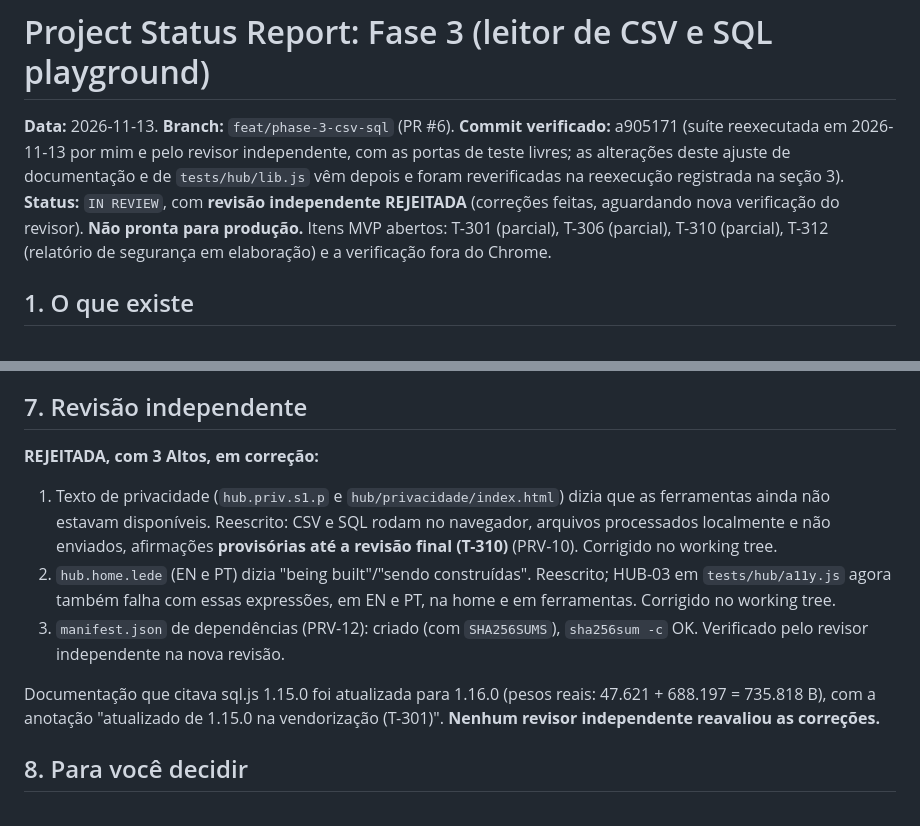
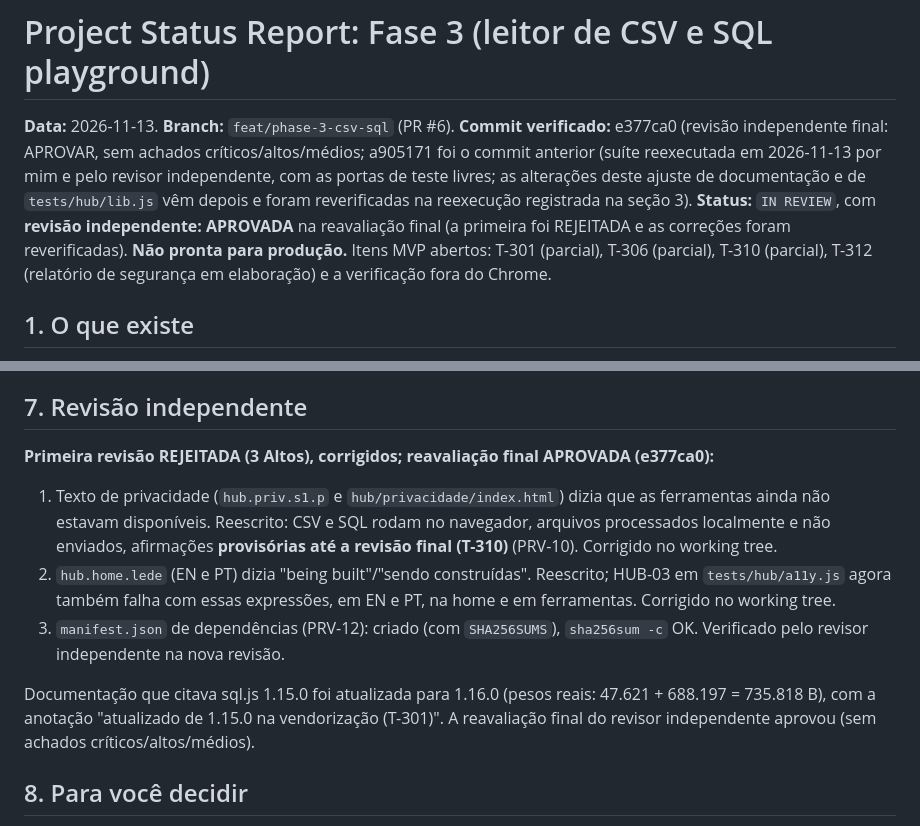
Before and after one commit to luudelfino91-lgtm/portfolio, a Markdown page: docs/status/phase-03-status.md, 2 parts joined by grey strips. GitHub-like rendering.

Commit message:
docs: registra aprovacao final da revisao independente da Fase 3
Co-Authored-By: Claude Sonnet 5.5 <noreply@anthropic.com>
Claude-Session: https://claude.ai/code/session_011rQsdEmiLmTT36YAtsCJjS

```diff
--- a/docs/status/phase-03-status.md
+++ b/docs/status/phase-03-status.md
@@ -1,7 +1,7 @@
 # Project Status Report: Fase 3 (leitor de CSV e SQL playground)
 
-**Data:** 2026-11-13. **Branch:** `feat/phase-3-csv-sql` (PR #6). **Commit verificado:** a905171 (suíte reexecutada em 2026-11-13 por mim e pelo revisor independente, com as portas de teste livres; as alterações deste ajuste de documentação e de `tests/hub/lib.js` vêm depois e foram reverificadas na reexecução registrada na seção 3).
-**Status:** `IN REVIEW`, com **revisão independente REJEITADA** (correções feitas, aguardando nova verificação do revisor). **Não pronta para produção.** Itens MVP abertos: T-301 (parcial), T-306 (parcial), T-310 (parcial), T-312 (relatório de segurança em elaboração) e a verificação fora do Chrome.
+**Data:** 2026-11-13. **Branch:** `feat/phase-3-csv-sql` (PR #6). **Commit verificado:** e377ca0 (revisão independente final: APROVAR, sem achados críticos/altos/médios; a905171 foi o commit anterior (suíte reexecutada em 2026-11-13 por mim e pelo revisor independente, com as portas de teste livres; as alterações deste ajuste de documentação e de `tests/hub/lib.js` vêm depois e foram reverificadas na reexecução registrada na seção 3).
+**Status:** `IN REVIEW`, com **revisão independente: APROVADA** na reavaliação final (a primeira foi REJEITADA e as correções foram reverificadas). **Não pronta para produção.** Itens MVP abertos: T-301 (parcial), T-306 (parcial), T-310 (parcial), T-312 (relatório de segurança em elaboração) e a verificação fora do Chrome.
 
 ## 1. O que existe
 - `hub/ferramentas/csv/` (leitor de CSV com Web Worker, Papa Parse 5.7.1 local) e `hub/ferramentas/sql/` (playground com sql.js **1.16.0** local, Worker próprio, CSV como tabela).
@@ -59,12 +59,12 @@ Legenda: **ENTREGUE (Chrome)** = implementado e coberto por teste automatizado p
 D3c (Pyodide, Fase 4), D5 (PIX, Fase 6), D8 (sem backend, Fase 7) e D9. Nenhuma bloqueia o MVP da Fase 3, mas nenhum documento as trata como decididas.
 
 ## 7. Revisão independente
-**REJEITADA, com 3 Altos, em correção:**
+**Primeira revisão REJEITADA (3 Altos), corrigidos; reavaliação final APROVADA (e377ca0):**
 1. Texto de privacidade (`hub.priv.s1.p` e `hub/privacidade/index.html`) dizia que as ferramentas ainda não estavam disponíveis. Reescrito: CSV e SQL rodam no navegador, arquivos processados localmente e não enviados, afirmações **provisórias até a revisão final (T-310)** (PRV-10). Corrigido no working tree.
 2. `hub.home.lede` (EN e PT) dizia "being built"/"sendo construídas". Reescrito; HUB-03 em `tests/hub/a11y.js` agora também falha com essas expressões, em EN e PT, na home e em ferramentas. Corrigido no working tree.
 3. `manifest.json` de dependências (PRV-12): criado (com `SHA256SUMS`), `sha256sum -c` OK. Verificado pelo revisor independente na nova revisão.
 
-Documentação que citava sql.js 1.15.0 foi atualizada para 1.16.0 (pesos reais: 47.621 + 688.197 = 735.818 B), com a anotação "atualizado de 1.15.0 na vendorização (T-301)". **Nenhum revisor independente reavaliou as correções.**
+Documentação que citava sql.js 1.15.0 foi atualizada para 1.16.0 (pesos reais: 47.621 + 688.197 = 735.818 B), com a anotação "atualizado de 1.15.0 na vendorização (T-301)". A reavaliação final do revisor independente aprovou (sem achados críticos/altos/médios).
 
 ## 8. Para você decidir
 - Aceitar as três suposições do SQL (REAL para decimal com vírgula, 1.000 linhas, 10 s).
```
